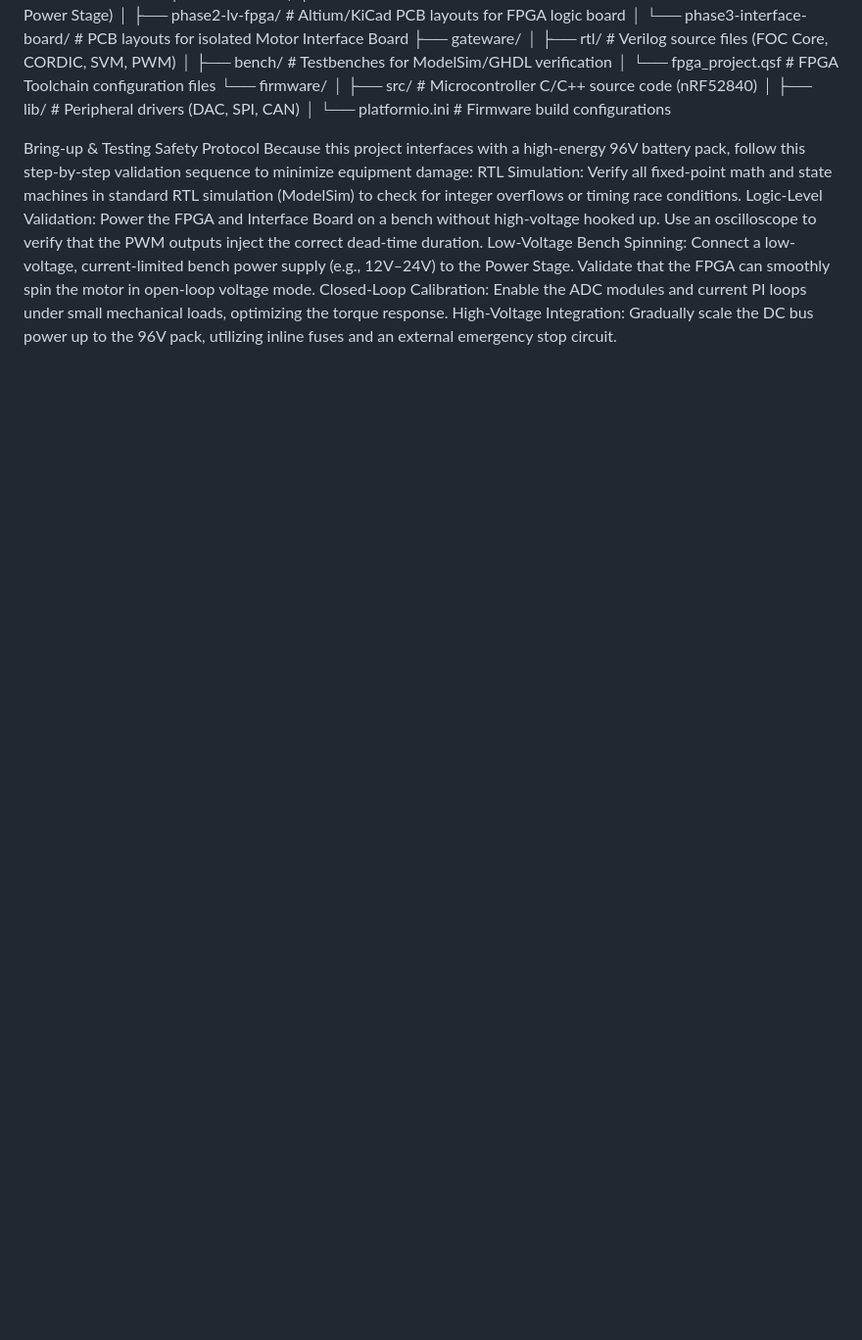
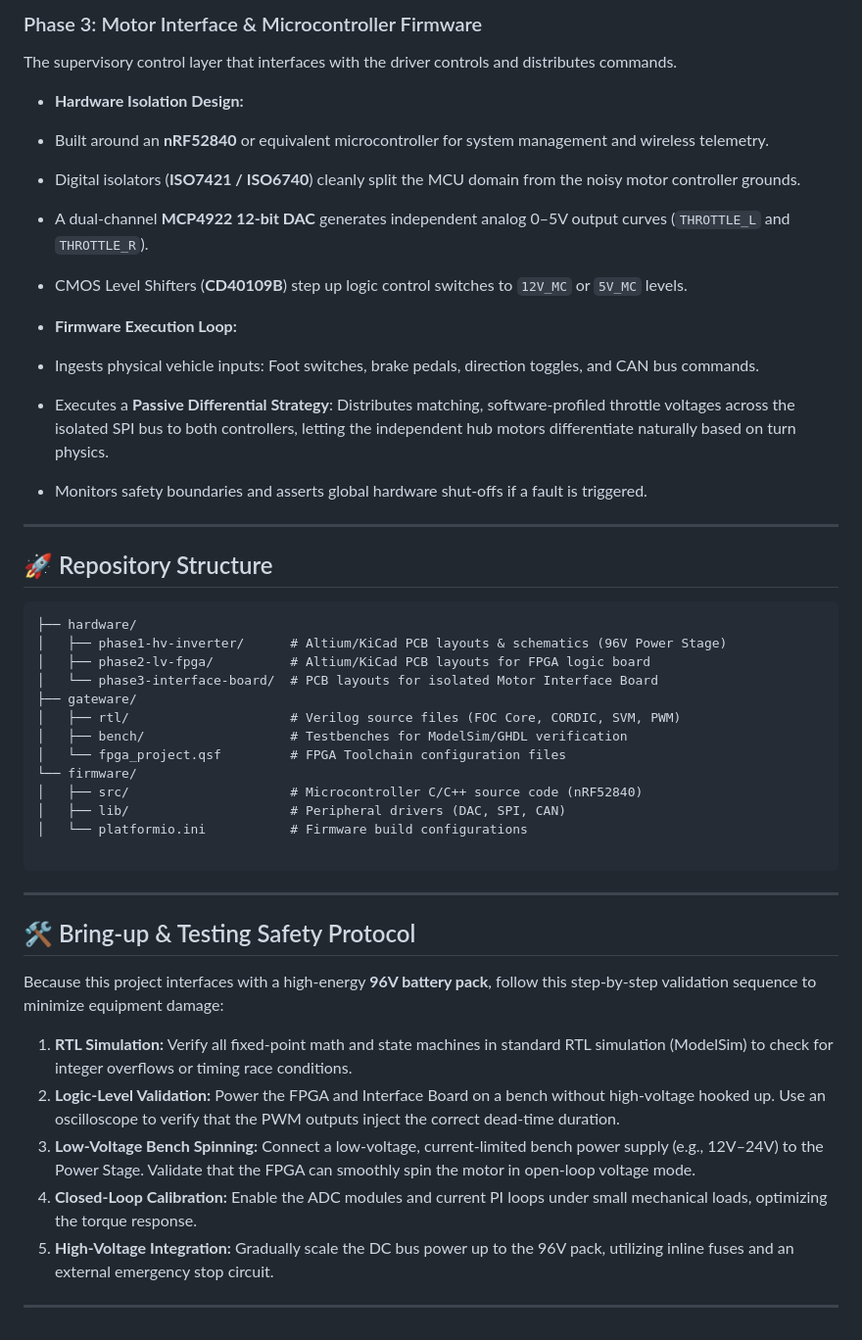
Before and after one commit to spenchh/FPGA-foc-motor-control, a Markdown page: README.md, the part around one of its changes. Shown at 98% size. Rendered like a GitHub page; blank space fills up the shorter version.

Commit message:
Revise README for improved clarity and structure

````diff
--- a/README.md
+++ b/README.md
@@ -67,3 +76,26 @@ Repository Structure
+### Phase 3: Motor Interface & Microcontroller Firmware
+
+The supervisory control layer that interfaces with the driver controls and distributes commands.
+
+* **Hardware Isolation Design:**
+* Built around an **nRF52840** or equivalent microcontroller for system management and wireless telemetry.
+* Digital isolators (**ISO7421 / ISO6740**) cleanly split the MCU domain from the noisy motor controller grounds.
+* A dual-channel **MCP4922 12-bit DAC** generates independent analog 0–5V output curves (`THROTTLE_L` and `THROTTLE_R`).
+* CMOS Level Shifters (**CD40109B**) step up logic control switches to `12V_MC` or `5V_MC` levels.
+
+
+* **Firmware Execution Loop:**
+* Ingests physical vehicle inputs: Foot switches, brake pedals, direction toggles, and CAN bus commands.
+* Executes a **Passive Differential Strategy**: Distributes matching, software-profiled throttle voltages across the isolated SPI bus to both controllers, letting the independent hub motors differentiate naturally based on turn physics.
+* Monitors safety boundaries and asserts global hardware shut-offs if a fault is triggered.
+
+
+
+---
+
+## 🚀 Repository Structure
+
+```text
 ├── hardware/
 │   ├── phase1-hv-inverter/      # Altium/KiCad PCB layouts & schematics (96V Power Stage)
 │   ├── phase2-lv-fpga/          # Altium/KiCad PCB layouts for FPGA logic board
@@ -77,10 +109,18 @@ Repository Structure
 │   ├── lib/                     # Peripheral drivers (DAC, SPI, CAN)
 │   └── platformio.ini           # Firmware build configurations
 
-Bring-up & Testing Safety Protocol
-Because this project interfaces with a high-energy 96V battery pack, follow this step-by-step validation sequence to minimize equipment damage:
-    RTL Simulation: Verify all fixed-point math and state machines in standard RTL simulation (ModelSim) to check for integer overflows or timing race conditions.
-    Logic-Level Validation: Power the FPGA and Interface Board on a bench without high-voltage hooked up. Use an oscilloscope to verify that the PWM outputs inject the correct dead-time duration.
-    Low-Voltage Bench Spinning: Connect a low-voltage, current-limited bench power supply (e.g., 12V–24V) to the Power Stage. Validate that the FPGA can smoothly spin the motor in open-loop voltage mode.
-    Closed-Loop Calibration: Enable the ADC modules and current PI loops under small mechanical loads, optimizing the torque response.
-    High-Voltage Integration: Gradually scale the DC bus power up to the 96V pack, utilizing inline fuses and an external emergency stop circuit.
+```
+
+---
+
+## 🛠️ Bring-up & Testing Safety Protocol
+
+Because this project interfaces with a high-energy **96V battery pack**, follow this step-by-step validation sequence to minimize equipment damage:
+
+1. **RTL Simulation:** Verify all fixed-point math and state machines in standard RTL simulation (ModelSim) to check for integer overflows or timing race conditions.
+2. **Logic-Level Validation:** Power the FPGA and Interface Board on a bench without high-voltage hooked up. Use an oscilloscope to verify that the PWM outputs inject the correct dead-time duration.
+3. **Low-Voltage Bench Spinning:** Connect a low-voltage, current-limited bench power supply (e.g., 12V–24V) to the Power Stage. Validate that the FPGA can smoothly spin the motor in open-loop voltage mode.
+4. **Closed-Loop Calibration:** Enable the ADC modules and current PI loops under small mechanical loads, optimizing the torque response.
+5. **High-Voltage Integration:** Gradually scale the DC bus power up to the 96V pack, utilizing inline fuses and an external emergency stop circuit.
+
+---
````
Also changed, not shown: other parts of README.md (+70 -61 lines).
